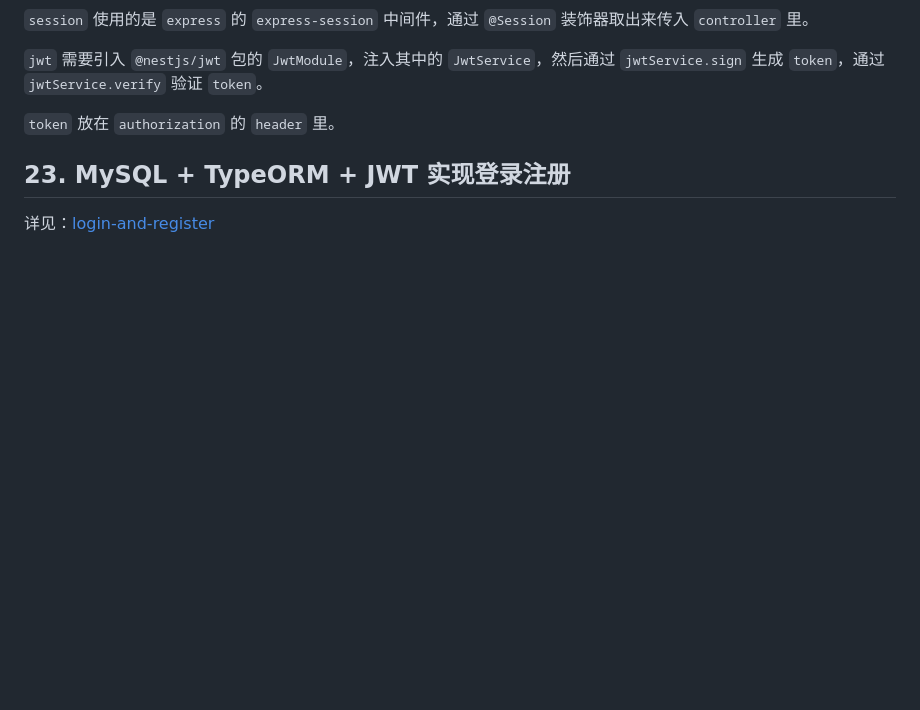
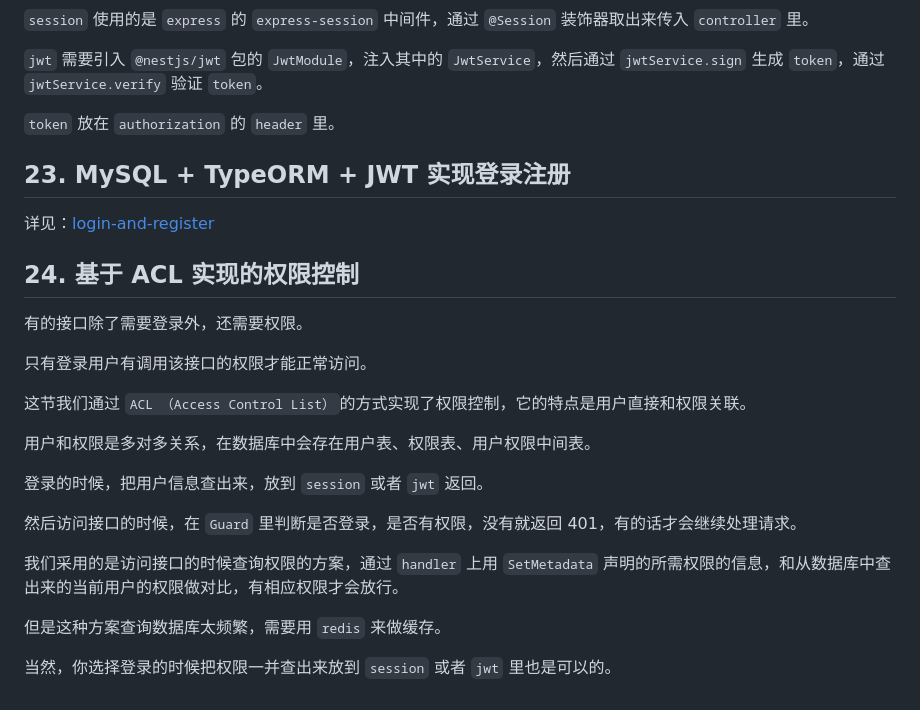
Before and after one commit to PENTONCOS/nest_study, a Markdown page: README.md, the part around the change. Rendered like a GitHub page; blank space fills up the shorter version.

Commit message:
feat: 基于 ACL 实现的权限控制

```diff
--- a/README.md
+++ b/README.md
@@ -755,3 +755,23 @@ sql 还可以用很多内置函数：
 ## 23. MySQL + TypeORM + JWT 实现登录注册
 
 详见：[login-and-register](https://github.com/PENTONCOS/login-and-register/tree/main)
+
+## 24. 基于 ACL 实现的权限控制
+
+有的接口除了需要登录外，还需要权限。
+
+只有登录用户有调用该接口的权限才能正常访问。
+
+这节我们通过 `ACL （Access Control List）`的方式实现了权限控制，它的特点是用户直接和权限关联。
+
+用户和权限是多对多关系，在数据库中会存在用户表、权限表、用户权限中间表。
+
+登录的时候，把用户信息查出来，放到 `session` 或者 `jwt` 返回。
+
+然后访问接口的时候，在 `Guard` 里判断是否登录，是否有权限，没有就返回 401，有的话才会继续处理请求。
+
+我们采用的是访问接口的时候查询权限的方案，通过 `handler` 上用 `SetMetadata` 声明的所需权限的信息，和从数据库中查出来的当前用户的权限做对比，有相应权限才会放行。
+
+但是这种方案查询数据库太频繁，需要用 `redis` 来做缓存。
+
+当然，你选择登录的时候把权限一并查出来放到 `session` 或者 `jwt` 里也是可以的。
```
